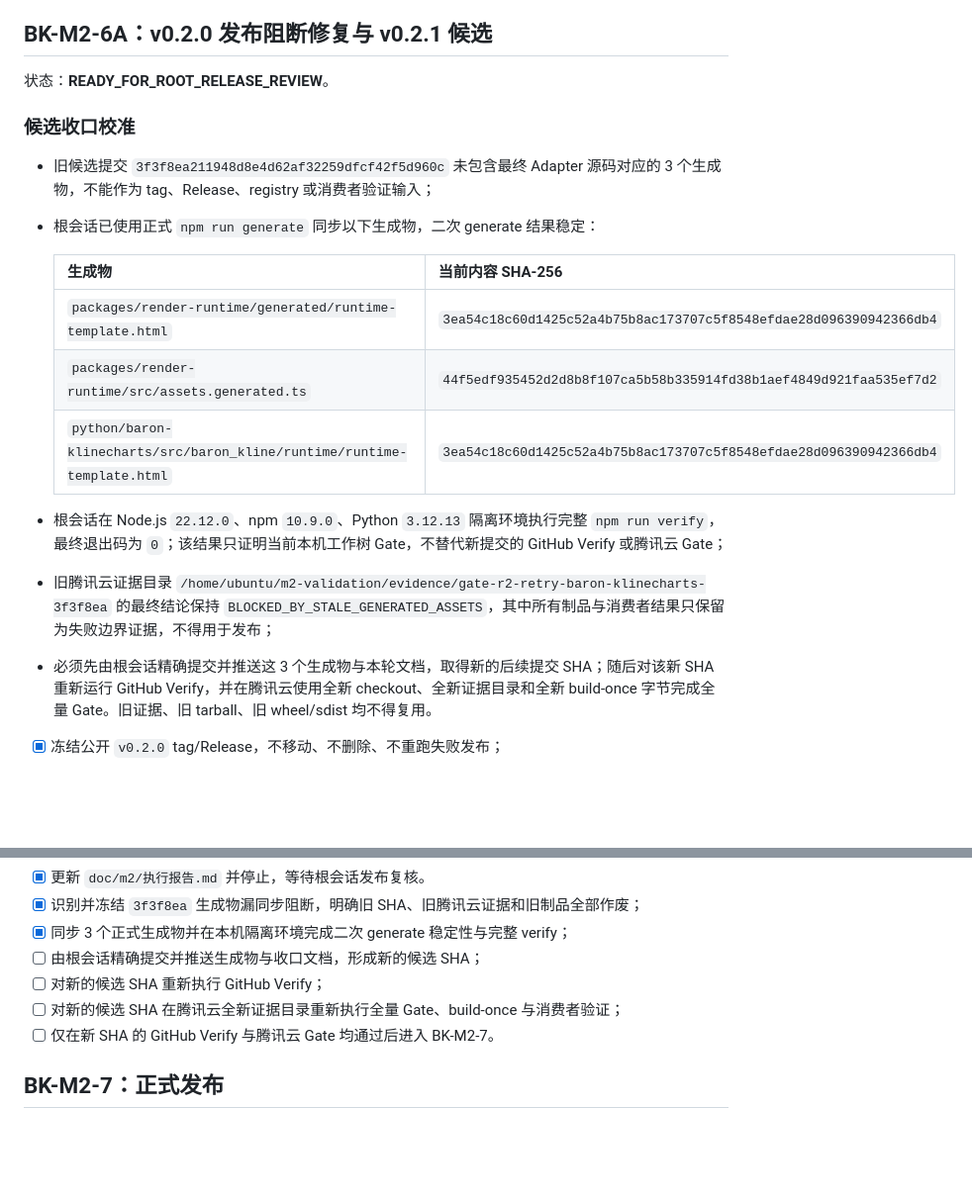
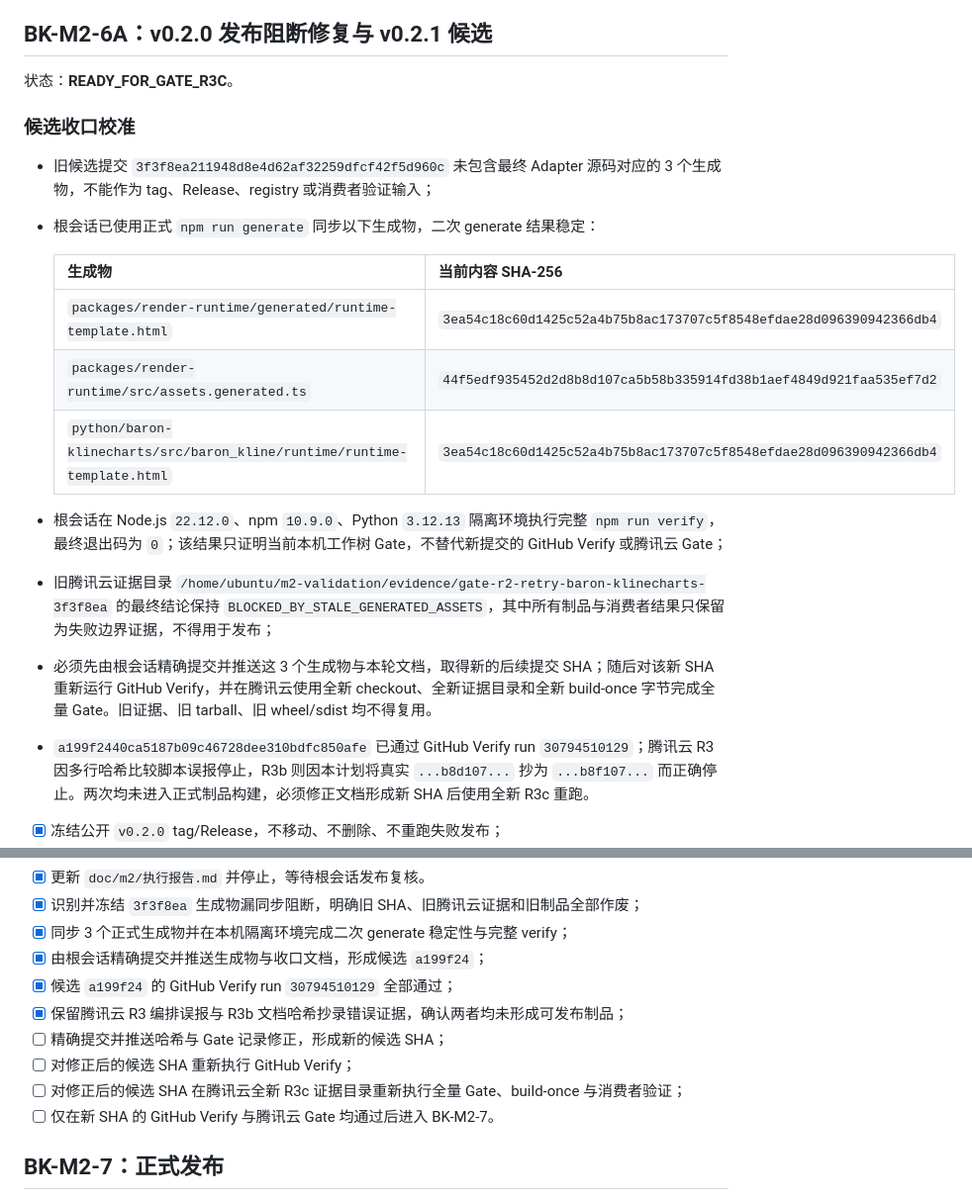
Before and after one commit to git54496/baron-klinecharts, a Markdown page: doc/m2/实施计划.md, 2 parts joined by grey strips. Shown at 99% size. Rendered like a GitHub page; blank space fills up the shorter version.

```diff
--- a/doc/m2/实施计划.md
+++ b/doc/m2/实施计划.md
@@ -202,7 +202,7 @@ doc/m2/
 
 ## BK-M2-6A：v0.2.0 发布阻断修复与 v0.2.1 候选
 
-状态：**READY_FOR_ROOT_RELEASE_REVIEW**。
+状态：**READY_FOR_GATE_R3C**。
 
 ### 候选收口校准
 
@@ -212,12 +212,13 @@ doc/m2/
   | 生成物 | 当前内容 SHA-256 |
   | --- | --- |
   | `packages/render-runtime/generated/runtime-template.html` | `3ea54c18c60d1425c52a4b75b8ac173707c5f8548efdae28d096390942366db4` |
-  | `packages/render-runtime/src/assets.generated.ts` | `44f5edf935452d2d8b8f107ca5b58b335914fd38b1aef4849d921faa535ef7d2` |
+  | `packages/render-runtime/src/assets.generated.ts` | `44f5edf935452d2d8b8d107ca5b58b335914fd38b1aef4849d921faa535ef7d2` |
   | `python/baron-klinecharts/src/baron_kline/runtime/runtime-template.html` | `3ea54c18c60d1425c52a4b75b8ac173707c5f8548efdae28d096390942366db4` |
 
 - 根会话在 Node.js `22.12.0`、npm `10.9.0`、Python `3.12.13` 隔离环境执行完整 `npm run verify`，最终退出码为 `0`；该结果只证明当前本机工作树 Gate，不替代新提交的 GitHub Verify 或腾讯云 Gate；
 - 旧腾讯云证据目录 `/home/ubuntu/m2-validation/evidence/gate-r2-retry-baron-klinecharts-3f3f8ea` 的最终结论保持 `BLOCKED_BY_STALE_GENERATED_ASSETS`，其中所有制品与消费者结果只保留为失败边界证据，不得用于发布；
 - 必须先由根会话精确提交并推送这 3 个生成物与本轮文档，取得新的后续提交 SHA；随后对该新 SHA 重新运行 GitHub Verify，并在腾讯云使用全新 checkout、全新证据目录和全新 build-once 字节完成全量 Gate。旧证据、旧 tarball、旧 wheel/sdist 均不得复用。
+- `a199f2440ca5187b09c46728dee310bdfc850afe` 已通过 GitHub Verify run `30794510129`；腾讯云 R3 因多行哈希比较脚本误报停止，R3b 则因本计划将真实 `...b8d107...` 抄为 `...b8f107...` 而正确停止。两次均未进入正式制品构建，必须修正文档形成新 SHA 后使用全新 R3c 重跑。
 
 - [x] 冻结公开 `v0.2.0` tag/Release，不移动、不删除、不重跑失败发布；
 - [x] 确认 v0.2.0 build 失败前没有 npm/PyPI 部分发布；
@@ -235,9 +236,12 @@ doc/m2/
 - [x] 更新 `doc/m2/执行报告.md` 并停止，等待根会话发布复核。
 - [x] 识别并冻结 `3f3f8ea` 生成物漏同步阻断，明确旧 SHA、旧腾讯云证据和旧制品全部作废；
 - [x] 同步 3 个正式生成物并在本机隔离环境完成二次 generate 稳定性与完整 verify；
-- [ ] 由根会话精确提交并推送生成物与收口文档，形成新的候选 SHA；
-- [ ] 对新的候选 SHA 重新执行 GitHub Verify；
-- [ ] 对新的候选 SHA 在腾讯云全新证据目录重新执行全量 Gate、build-once 与消费者验证；
+- [x] 由根会话精确提交并推送生成物与收口文档，形成候选 `a199f24`；
+- [x] 候选 `a199f24` 的 GitHub Verify run `30794510129` 全部通过；
+- [x] 保留腾讯云 R3 编排误报与 R3b 文档哈希抄录错误证据，确认两者均未形成可发布制品；
+- [ ] 精确提交并推送哈希与 Gate 记录修正，形成新的候选 SHA；
+- [ ] 对修正后的候选 SHA 重新执行 GitHub Verify；
+- [ ] 对修正后的候选 SHA 在腾讯云全新 R3c 证据目录重新执行全量 Gate、build-once 与消费者验证；
 - [ ] 仅在新 SHA 的 GitHub Verify 与腾讯云 Gate 均通过后进入 BK-M2-7。
 
 ## BK-M2-7：正式发布
```
Also changed, not shown: doc/m2/执行报告.md (+15 -6 lines).
